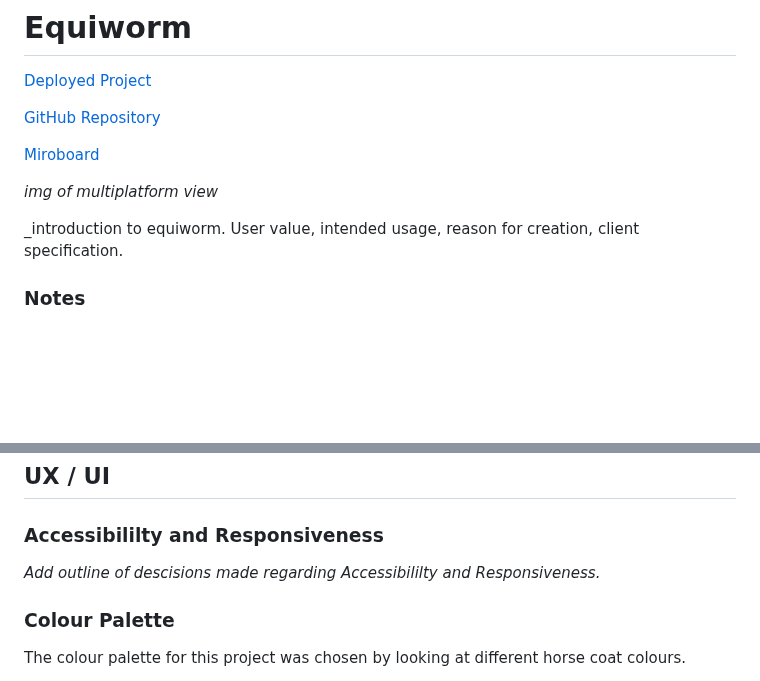
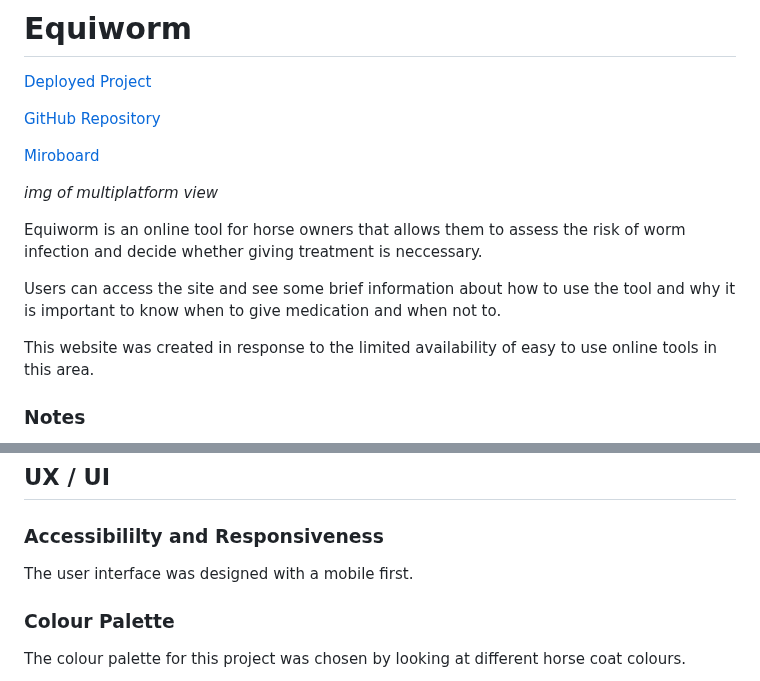
Before and after one commit to LukeI50/Horse-Site, a Markdown page: README.md, 2 parts joined by grey strips. GitHub-like rendering; blank space fills up the shorter version.

Commit message:
add: info to main readme heading

```diff
--- a/README.md
+++ b/README.md
@@ -8,7 +8,12 @@
 
 _img of multiplatform view_
 
-_introduction to equiworm. User value, intended usage, reason for creation, client specification.
+Equiworm is an online tool for horse owners that allows them to assess the risk of worm infection and decide whether giving treatment is neccessary.
+
+Users can access the site and see some brief information about how to use the tool and why it is important to know when to give medication and when not to.
+
+This website was created in response to the limited availability of easy to use online tools in this area.
+
 
 ### Notes
 
@@ -53,7 +58,7 @@ If Psycopg2 fails install on environment, run
 
 ### Accessibililty and Responsiveness
 
-_Add outline of descisions made regarding Accessibililty and Responsiveness._
+The user interface was designed with a mobile first.
 
 ### Colour Palette
 
```
